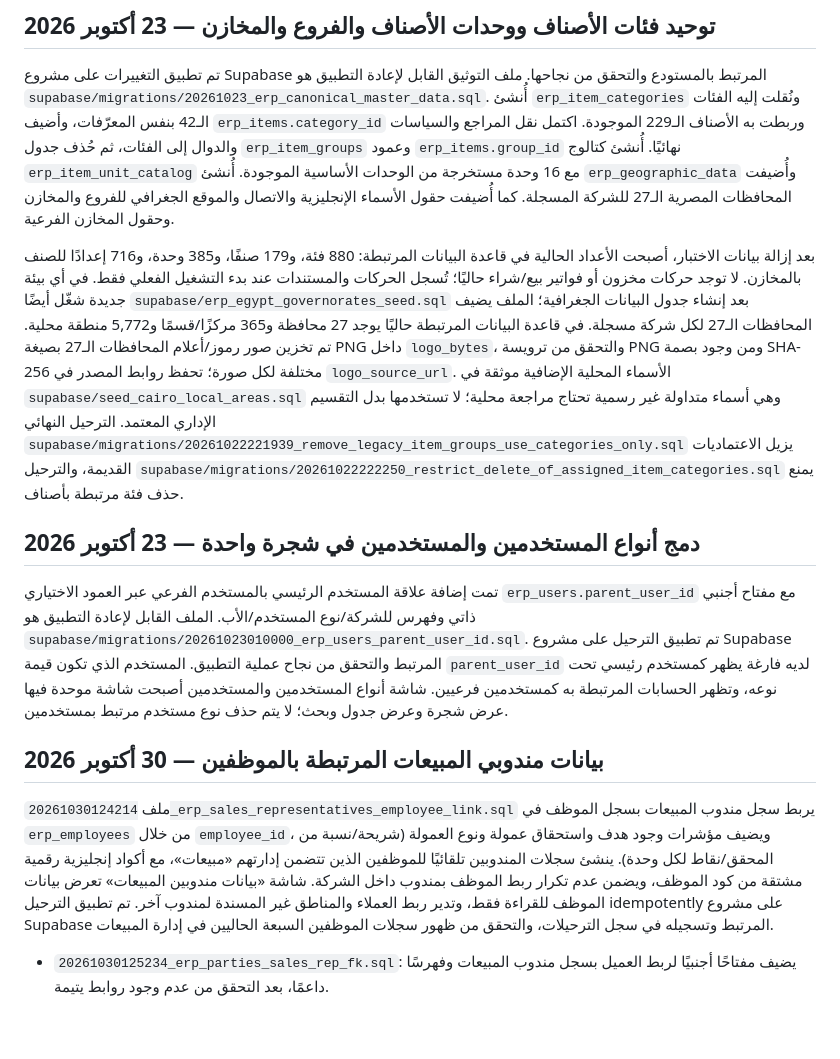
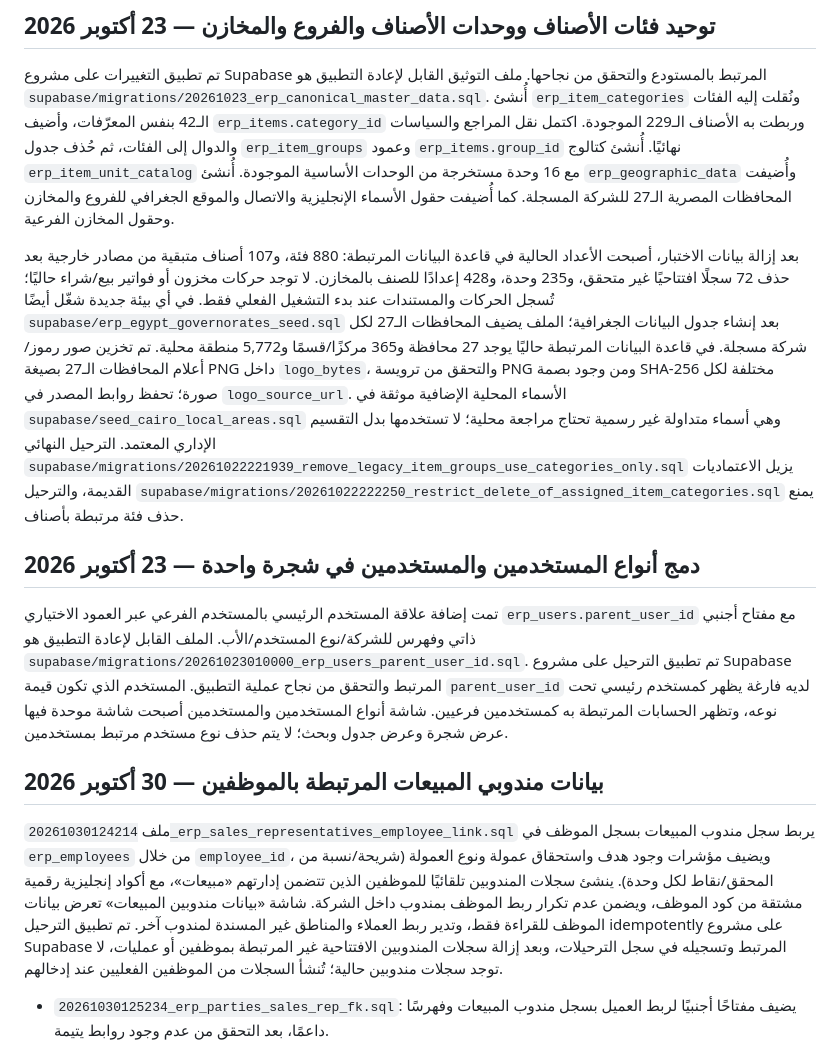
Before and after one commit to silsilafoodstuffs-creator/Silsila-App, a Markdown page: supabase/APPLY_MIGRATIONS_FINAL.md, the part around the change. Drawn GitHub-style; blank space fills up the shorter version.

Commit message:
Update live data counts after sample catalog and rep cleanup

```diff
--- a/supabase/APPLY_MIGRATIONS_FINAL.md
+++ b/supabase/APPLY_MIGRATIONS_FINAL.md
@@ -210,7 +210,7 @@ COMMIT;
 
 تم تطبيق التغييرات على مشروع Supabase المرتبط بالمستودع والتحقق من نجاحها. ملف التوثيق القابل لإعادة التطبيق هو `supabase/migrations/20261023_erp_canonical_master_data.sql`. أُنشئ `erp_item_categories` ونُقلت إليه الفئات الـ42 بنفس المعرّفات، وأضيف `erp_items.category_id` وربطت به الأصناف الـ229 الموجودة. اكتمل نقل المراجع والسياسات والدوال إلى الفئات، ثم حُذف جدول `erp_item_groups` وعمود `erp_items.group_id` نهائيًا. أُنشئ كتالوج `erp_item_unit_catalog` مع 16 وحدة مستخرجة من الوحدات الأساسية الموجودة. أُنشئ `erp_geographic_data` وأُضيفت المحافظات المصرية الـ27 للشركة المسجلة. كما أُضيفت حقول الأسماء الإنجليزية والاتصال والموقع الجغرافي للفروع والمخازن وحقول المخازن الفرعية.
 
-بعد إزالة بيانات الاختبار، أصبحت الأعداد الحالية في قاعدة البيانات المرتبطة: 880 فئة، و179 صنفًا، و385 وحدة، و716 إعدادًا للصنف بالمخازن. لا توجد حركات مخزون أو فواتير بيع/شراء حاليًا؛ تُسجل الحركات والمستندات عند بدء التشغيل الفعلي فقط. في أي بيئة جديدة شغّل أيضًا `supabase/erp_egypt_governorates_seed.sql` بعد إنشاء جدول البيانات الجغرافية؛ الملف يضيف المحافظات الـ27 لكل شركة مسجلة. في قاعدة البيانات المرتبطة حاليًا يوجد 27 محافظة و365 مركزًا/قسمًا و5,772 منطقة محلية. تم تخزين صور رموز/أعلام المحافظات الـ27 بصيغة PNG داخل `logo_bytes`، والتحقق من ترويسة PNG ومن وجود بصمة SHA-256 مختلفة لكل صورة؛ تحفظ روابط المصدر في `logo_source_url`. الأسماء المحلية الإضافية موثقة في `supabase/seed_cairo_local_areas.sql` وهي أسماء متداولة غير رسمية تحتاج مراجعة محلية؛ لا تستخدمها بدل التقسيم الإداري المعتمد. الترحيل النهائي `supabase/migrations/20261022221939_remove_legacy_item_groups_use_categories_only.sql` يزيل الاعتماديات القديمة، والترحيل `supabase/migrations/20261022222250_restrict_delete_of_assigned_item_categories.sql` يمنع حذف فئة مرتبطة بأصناف.
+بعد إزالة بيانات الاختبار، أصبحت الأعداد الحالية في قاعدة البيانات المرتبطة: 880 فئة، و107 أصناف متبقية من مصادر خارجية بعد حذف 72 سجلًا افتتاحيًا غير متحقق، و235 وحدة، و428 إعدادًا للصنف بالمخازن. لا توجد حركات مخزون أو فواتير بيع/شراء حاليًا؛ تُسجل الحركات والمستندات عند بدء التشغيل الفعلي فقط. في أي بيئة جديدة شغّل أيضًا `supabase/erp_egypt_governorates_seed.sql` بعد إنشاء جدول البيانات الجغرافية؛ الملف يضيف المحافظات الـ27 لكل شركة مسجلة. في قاعدة البيانات المرتبطة حاليًا يوجد 27 محافظة و365 مركزًا/قسمًا و5,772 منطقة محلية. تم تخزين صور رموز/أعلام المحافظات الـ27 بصيغة PNG داخل `logo_bytes`، والتحقق من ترويسة PNG ومن وجود بصمة SHA-256 مختلفة لكل صورة؛ تحفظ روابط المصدر في `logo_source_url`. الأسماء المحلية الإضافية موثقة في `supabase/seed_cairo_local_areas.sql` وهي أسماء متداولة غير رسمية تحتاج مراجعة محلية؛ لا تستخدمها بدل التقسيم الإداري المعتمد. الترحيل النهائي `supabase/migrations/20261022221939_remove_legacy_item_groups_use_categories_only.sql` يزيل الاعتماديات القديمة، والترحيل `supabase/migrations/20261022222250_restrict_delete_of_assigned_item_categories.sql` يمنع حذف فئة مرتبطة بأصناف.
 
 ## دمج أنواع المستخدمين والمستخدمين في شجرة واحدة — 23 أكتوبر 2026
 
@@ -219,7 +219,7 @@ COMMIT;
 
 ## بيانات مندوبي المبيعات المرتبطة بالموظفين — 30 أكتوبر 2026
 
-ملف `20261030124214_erp_sales_representatives_employee_link.sql` يربط سجل مندوب المبيعات بسجل الموظف في `erp_employees` من خلال `employee_id`، ويضيف مؤشرات وجود هدف واستحقاق عمولة ونوع العمولة (شريحة/نسبة من المحقق/نقاط لكل وحدة). ينشئ سجلات المندوبين تلقائيًا للموظفين الذين تتضمن إدارتهم «مبيعات»، مع أكواد إنجليزية رقمية مشتقة من كود الموظف، ويضمن عدم تكرار ربط الموظف بمندوب داخل الشركة. شاشة «بيانات مندوبين المبيعات» تعرض بيانات الموظف للقراءة فقط، وتدير ربط العملاء والمناطق غير المسندة لمندوب آخر. تم تطبيق الترحيل idempotently على مشروع Supabase المرتبط وتسجيله في سجل الترحيلات، والتحقق من ظهور سجلات الموظفين السبعة الحاليين في إدارة المبيعات.
+ملف `20261030124214_erp_sales_representatives_employee_link.sql` يربط سجل مندوب المبيعات بسجل الموظف في `erp_employees` من خلال `employee_id`، ويضيف مؤشرات وجود هدف واستحقاق عمولة ونوع العمولة (شريحة/نسبة من المحقق/نقاط لكل وحدة). ينشئ سجلات المندوبين تلقائيًا للموظفين الذين تتضمن إدارتهم «مبيعات»، مع أكواد إنجليزية رقمية مشتقة من كود الموظف، ويضمن عدم تكرار ربط الموظف بمندوب داخل الشركة. شاشة «بيانات مندوبين المبيعات» تعرض بيانات الموظف للقراءة فقط، وتدير ربط العملاء والمناطق غير المسندة لمندوب آخر. تم تطبيق الترحيل idempotently على مشروع Supabase المرتبط وتسجيله في سجل الترحيلات، وبعد إزالة سجلات المندوبين الافتتاحية غير المرتبطة بموظفين أو عمليات، لا توجد سجلات مندوبين حالية؛ تُنشأ السجلات من الموظفين الفعليين عند إدخالهم.
 
 - `20261030125234_erp_parties_sales_rep_fk.sql`: يضيف مفتاحًا أجنبيًا لربط العميل بسجل مندوب المبيعات وفهرسًا داعمًا، بعد التحقق من عدم وجود روابط يتيمة.
 
```
